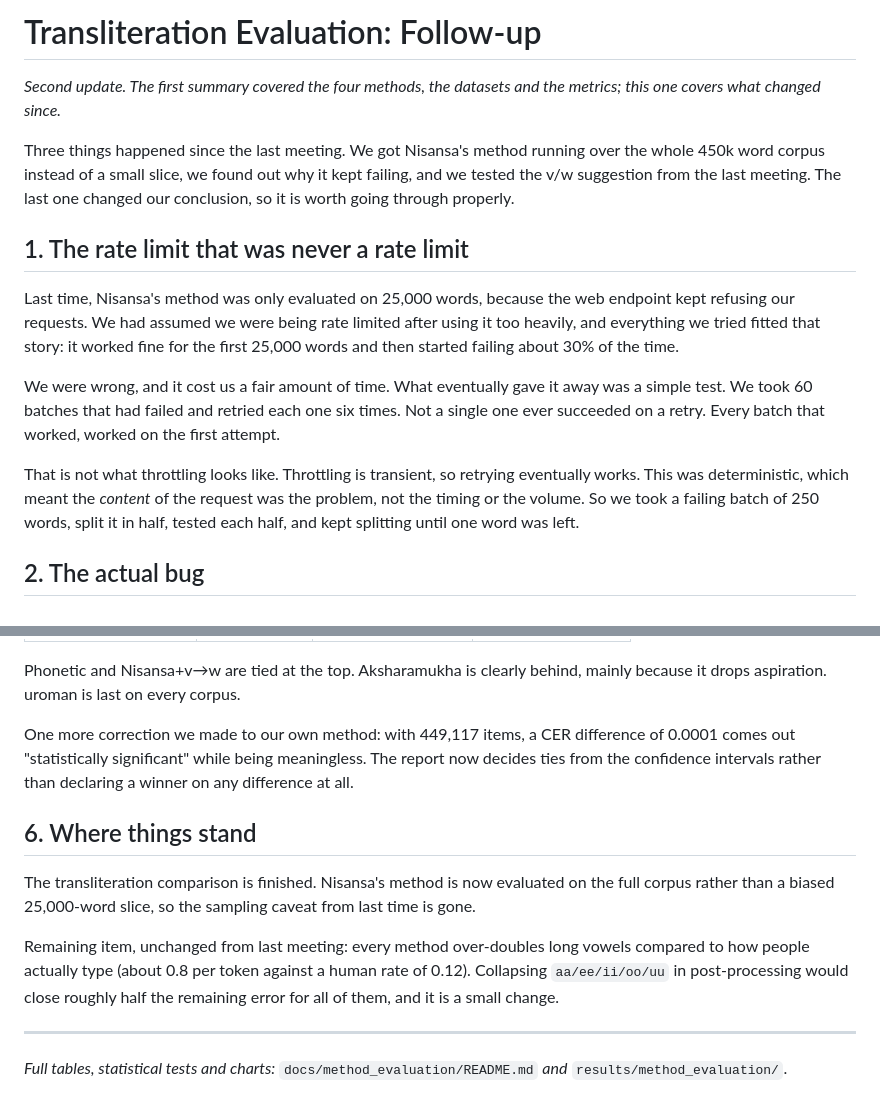
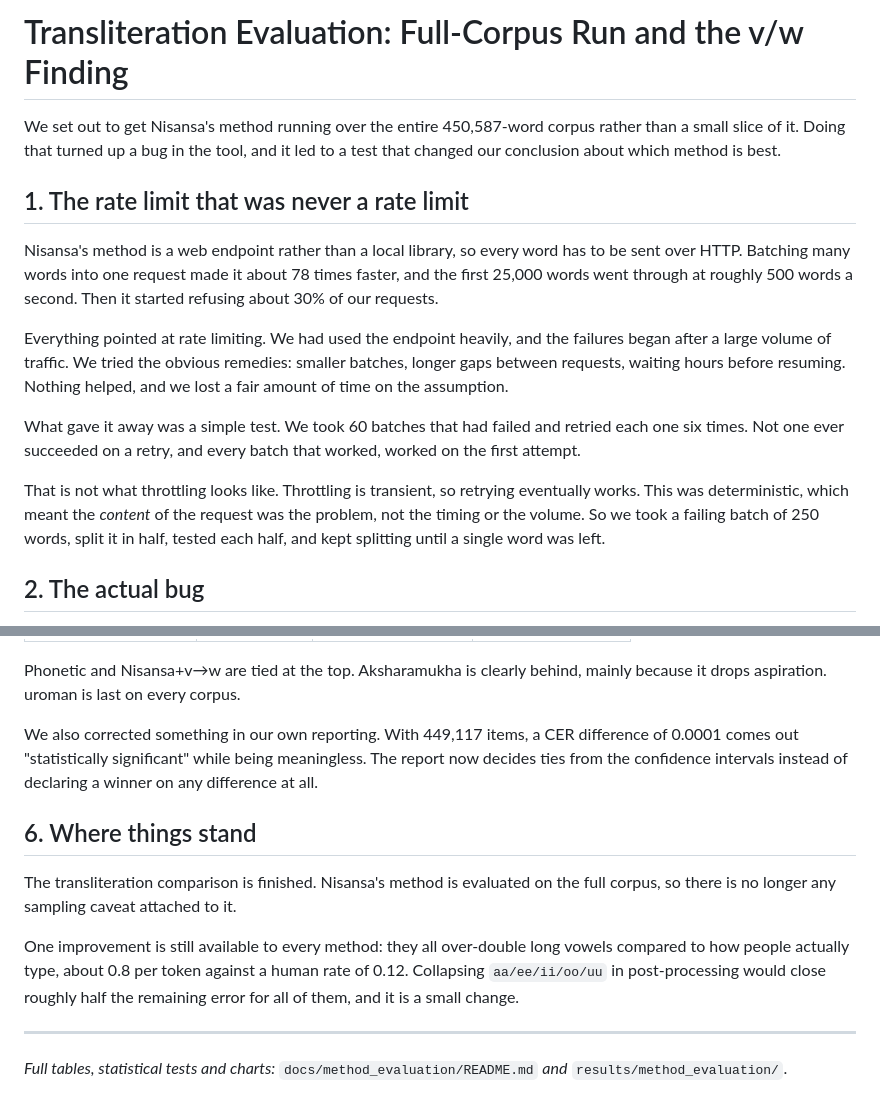
Before and after one commit to sehan-dissanayake/sinhala-script-robustness, a Markdown page: docs/method_evaluation/meeting_summary_2.md, 2 parts joined by grey strips. Rendered like a GitHub page.

```diff
--- a/docs/method_evaluation/meeting_summary_2.md
+++ b/docs/method_evaluation/meeting_summary_2.md
@@ -1,30 +1,30 @@
-# Transliteration Evaluation: Follow-up
+# Transliteration Evaluation: Full-Corpus Run and the v/w Finding
 
-*Second update. The first summary covered the four methods, the datasets and the
-metrics; this one covers what changed since.*
-
-Three things happened since the last meeting. We got Nisansa's method running
-over the whole 450k word corpus instead of a small slice, we found out why it
-kept failing, and we tested the v/w suggestion from the last meeting. The last
-one changed our conclusion, so it is worth going through properly.
+We set out to get Nisansa's method running over the entire 450,587-word corpus
+rather than a small slice of it. Doing that turned up a bug in the tool, and it
+led to a test that changed our conclusion about which method is best.
 
 ## 1. The rate limit that was never a rate limit
 
-Last time, Nisansa's method was only evaluated on 25,000 words, because the web
-endpoint kept refusing our requests. We had assumed we were being rate limited
-after using it too heavily, and everything we tried fitted that story: it worked
-fine for the first 25,000 words and then started failing about 30% of the time.
+Nisansa's method is a web endpoint rather than a local library, so every word has
+to be sent over HTTP. Batching many words into one request made it about 78 times
+faster, and the first 25,000 words went through at roughly 500 words a second.
+Then it started refusing about 30% of our requests.
 
-We were wrong, and it cost us a fair amount of time. What eventually gave it
-away was a simple test. We took 60 batches that had failed and retried each one
-six times. Not a single one ever succeeded on a retry. Every batch that worked,
-worked on the first attempt.
+Everything pointed at rate limiting. We had used the endpoint heavily, and the
+failures began after a large volume of traffic. We tried the obvious remedies:
+smaller batches, longer gaps between requests, waiting hours before resuming.
+Nothing helped, and we lost a fair amount of time on the assumption.
+
+What gave it away was a simple test. We took 60 batches that had failed and
+retried each one six times. Not one ever succeeded on a retry, and every batch
+that worked, worked on the first attempt.
 
 That is not what throttling looks like. Throttling is transient, so retrying
 eventually works. This was deterministic, which meant the *content* of the
 request was the problem, not the timing or the volume. So we took a failing batch
-of 250 words, split it in half, tested each half, and kept splitting until one
-word was left.
+of 250 words, split it in half, tested each half, and kept splitting until a
+single word was left.
 
 ## 2. The actual bug
 
@@ -123,20 +123,19 @@ Character Error Rate, lower is better. Scored on identical items, case folded.
 Phonetic and Nisansa+v→w are tied at the top. Aksharamukha is clearly behind,
 mainly because it drops aspiration. uroman is last on every corpus.
 
-One more correction we made to our own method: with 449,117 items, a CER
+We also corrected something in our own reporting. With 449,117 items, a CER
 difference of 0.0001 comes out "statistically significant" while being
-meaningless. The report now decides ties from the confidence intervals rather
-than declaring a winner on any difference at all.
+meaningless. The report now decides ties from the confidence intervals instead of
+declaring a winner on any difference at all.
 
 ## 6. Where things stand
 
-The transliteration comparison is finished. Nisansa's method is now evaluated on
-the full corpus rather than a biased 25,000-word slice, so the sampling caveat
-from last time is gone.
+The transliteration comparison is finished. Nisansa's method is evaluated on the
+full corpus, so there is no longer any sampling caveat attached to it.
 
-Remaining item, unchanged from last meeting: every method over-doubles long
-vowels compared to how people actually type (about 0.8 per token against a human
-rate of 0.12). Collapsing `aa/ee/ii/oo/uu` in post-processing would close roughly
+One improvement is still available to every method: they all over-double long
+vowels compared to how people actually type, about 0.8 per token against a human
+rate of 0.12. Collapsing `aa/ee/ii/oo/uu` in post-processing would close roughly
 half the remaining error for all of them, and it is a small change.
 
 ---
```
Also changed, not shown: other parts of docs/method_evaluation/meeting_summary_2.md (+25 -25 lines).
